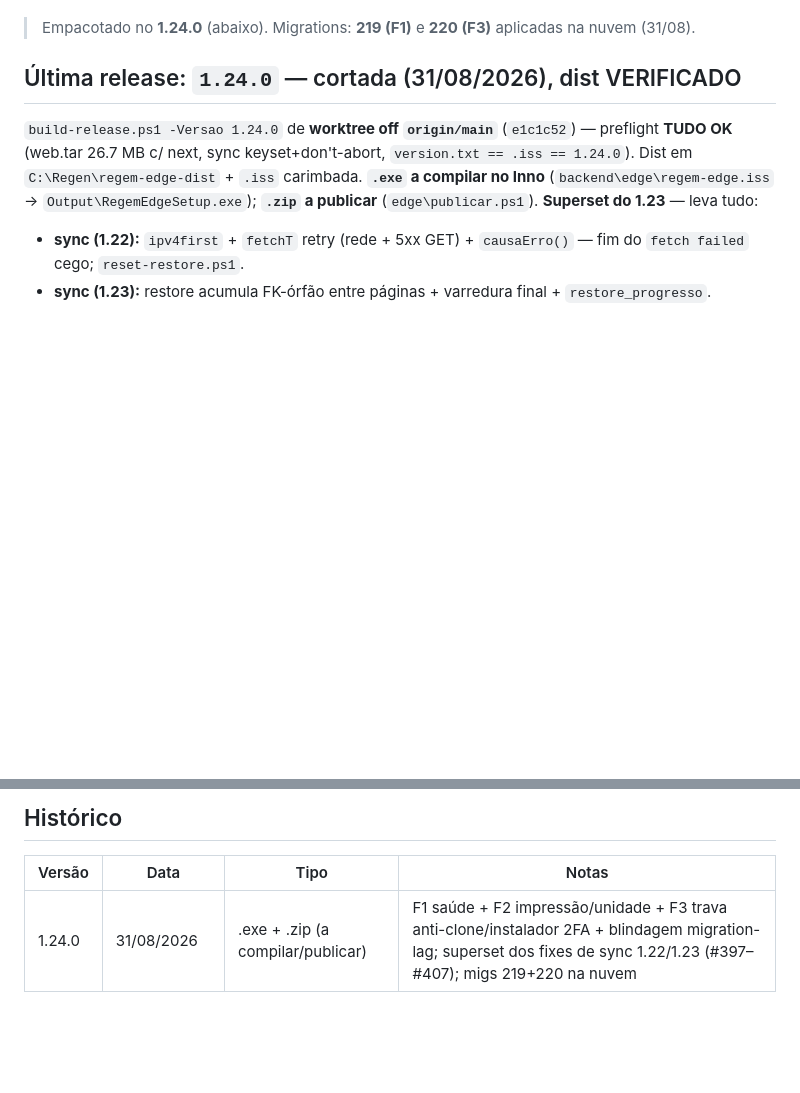
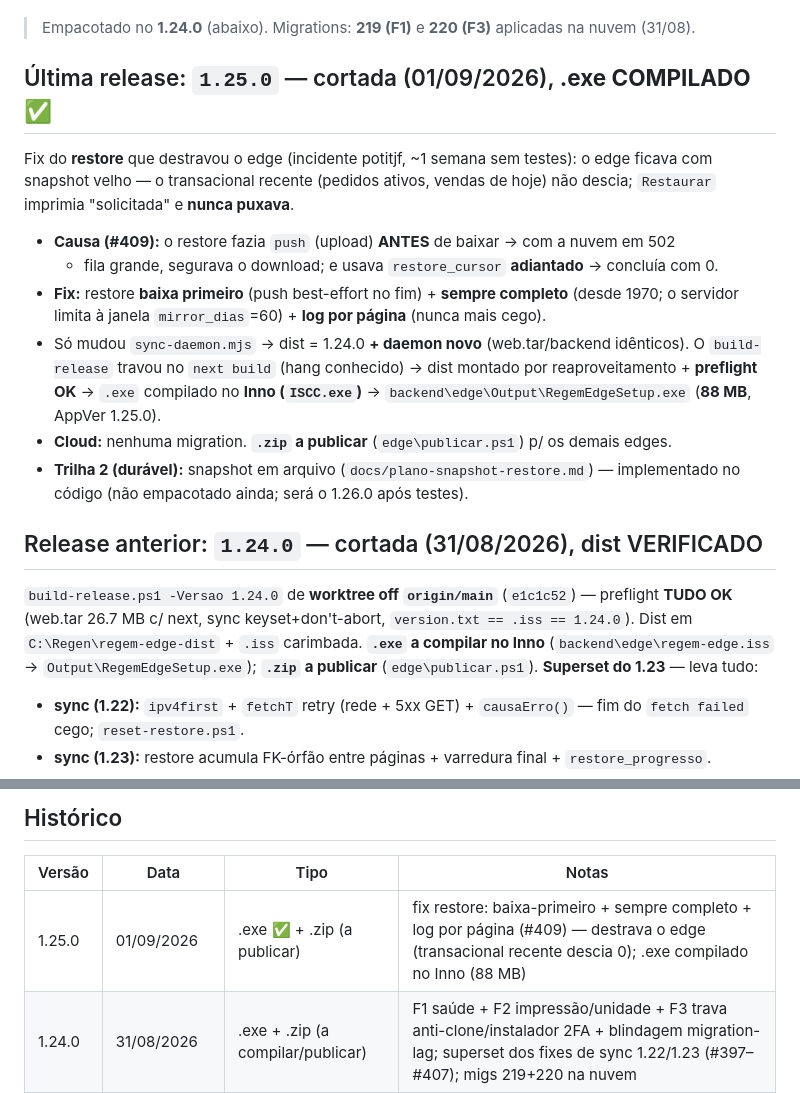
Before and after one commit to rodrigotjf1-boop/regem, a Markdown page: RELEASES.md, 2 parts joined by grey strips. Rendered like a GitHub page; blank space fills up the shorter version.

```diff
--- a/RELEASES.md
+++ b/RELEASES.md
@@ -19,7 +19,24 @@ Programa **Gestão de Frota Edge** (`docs/plano-frota-edge.md`) — mesclado e *
 
 > Empacotado no **1.24.0** (abaixo). Migrations: **219 (F1)** e **220 (F3)** aplicadas na nuvem (31/08).
 
-## Última release: `1.24.0` — cortada (31/08/2026), dist VERIFICADO
+## Última release: `1.25.0` — cortada (01/09/2026), **.exe COMPILADO** ✅
+
+Fix do **restore** que destravou o edge (incidente potitjf, ~1 semana sem testes): o edge
+ficava com snapshot velho — o transacional recente (pedidos ativos, vendas de hoje) não
+descia; `Restaurar` imprimia "solicitada" e **nunca puxava**.
+- **Causa (#409):** o restore fazia `push` (upload) **ANTES** de baixar → com a nuvem em 502
+  + fila grande, segurava o download; e usava `restore_cursor` **adiantado** → concluía com 0.
+- **Fix:** restore **baixa primeiro** (push best-effort no fim) + **sempre completo** (desde
+  1970; o servidor limita à janela `mirror_dias`=60) + **log por página** (nunca mais cego).
+- Só mudou `sync-daemon.mjs` → dist = 1.24.0 **+ daemon novo** (web.tar/backend idênticos).
+  O `build-release` travou no `next build` (hang conhecido) → dist montado por
+  reaproveitamento + **preflight OK** → `.exe` compilado no **Inno (`ISCC.exe`)** →
+  `backend\edge\Output\RegemEdgeSetup.exe` (**88 MB**, AppVer 1.25.0).
+- **Cloud:** nenhuma migration. **`.zip` a publicar** (`edge\publicar.ps1`) p/ os demais edges.
+- **Trilha 2 (durável):** snapshot em arquivo (`docs/plano-snapshot-restore.md`) — implementado
+  no código (não empacotado ainda; será o 1.26.0 após testes).
+
+## Release anterior: `1.24.0` — cortada (31/08/2026), dist VERIFICADO
 
 `build-release.ps1 -Versao 1.24.0` de **worktree off `origin/main`** (`e1c1c52`) — preflight **TUDO OK** (web.tar 26.7 MB c/ next, sync keyset+don't-abort, `version.txt == .iss == 1.24.0`). Dist em `C:\Regen\regem-edge-dist` + `.iss` carimbada. **`.exe` a compilar no Inno** (`backend\edge\regem-edge.iss` → `Output\RegemEdgeSetup.exe`); **`.zip` a publicar** (`edge\publicar.ps1`). **Superset do 1.23** — leva tudo:
 - **sync (1.22):** `ipv4first` + `fetchT` retry (rede + 5xx GET) + `causaErro()` — fim do `fetch failed` cego; `reset-restore.ps1`.
@@ -40,6 +57,7 @@ Programa **Gestão de Frota Edge** (`docs/plano-frota-edge.md`) — mesclado e *
 
 | Versão | Data | Tipo | Notas |
 |---|---|---|---|
+| 1.25.0 | 01/09/2026 | .exe ✅ + .zip (a publicar) | fix restore: baixa-primeiro + sempre completo + log por página (#409) — destrava o edge (transacional recente descia 0); .exe compilado no Inno (88 MB) |
 | 1.24.0 | 31/08/2026 | .exe + .zip (a compilar/publicar) | F1 saúde + F2 impressão/unidade + F3 trava anti-clone/instalador 2FA + blindagem migration-lag; superset dos fixes de sync 1.22/1.23 (#397–#407); migs 219+220 na nuvem |
 | 1.23.0 | ~30/08/2026 | .exe + .zip | restore FK-órfão acumulado (instalação nova conclui) |
 | 1.22.0 | ~30/08/2026 | .exe + .zip | fetch failed: IPv4-first + retry (rede + 5xx GET) + causa real; reset-restore.ps1 (#395, #396) |
```
Also changed, not shown: docs/plano-snapshot-restore.md (added, +82 -0 lines).
